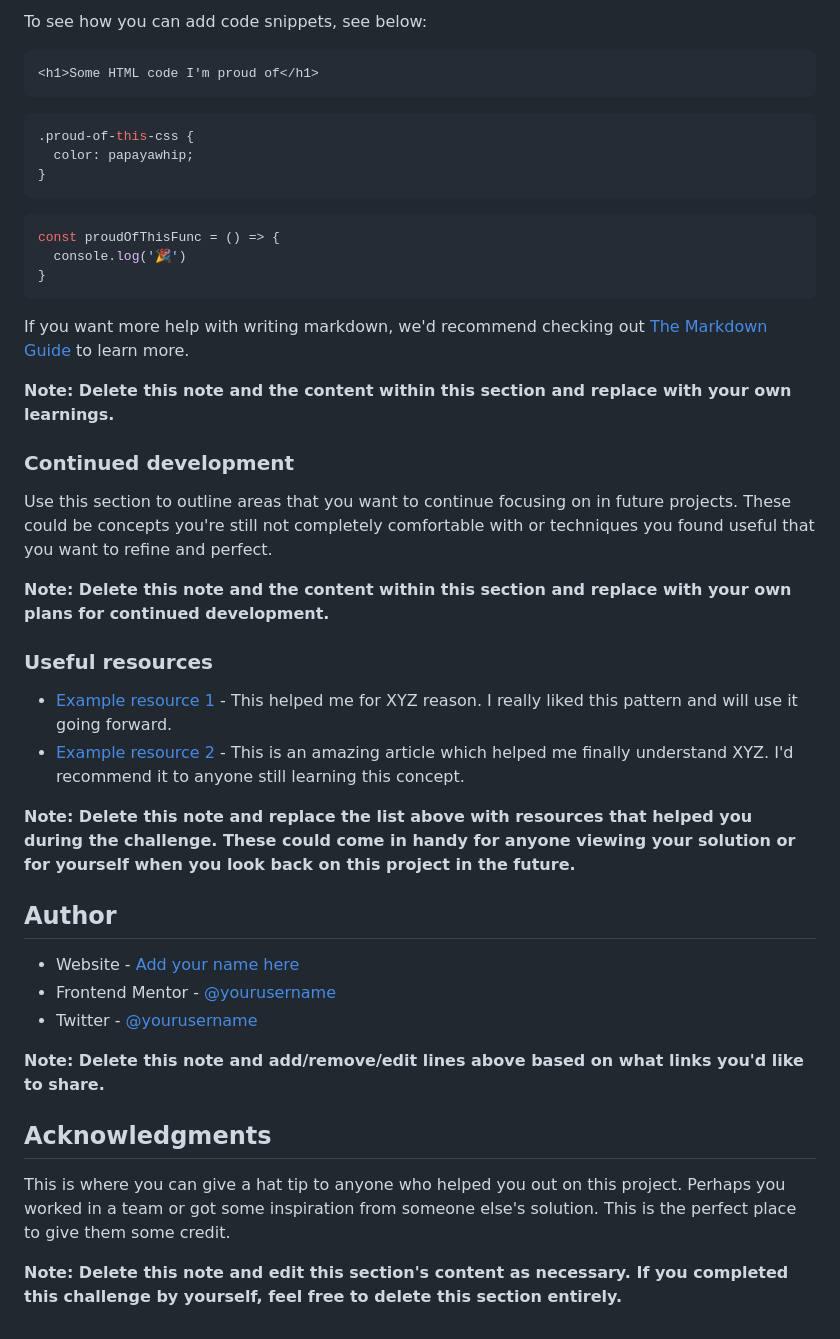
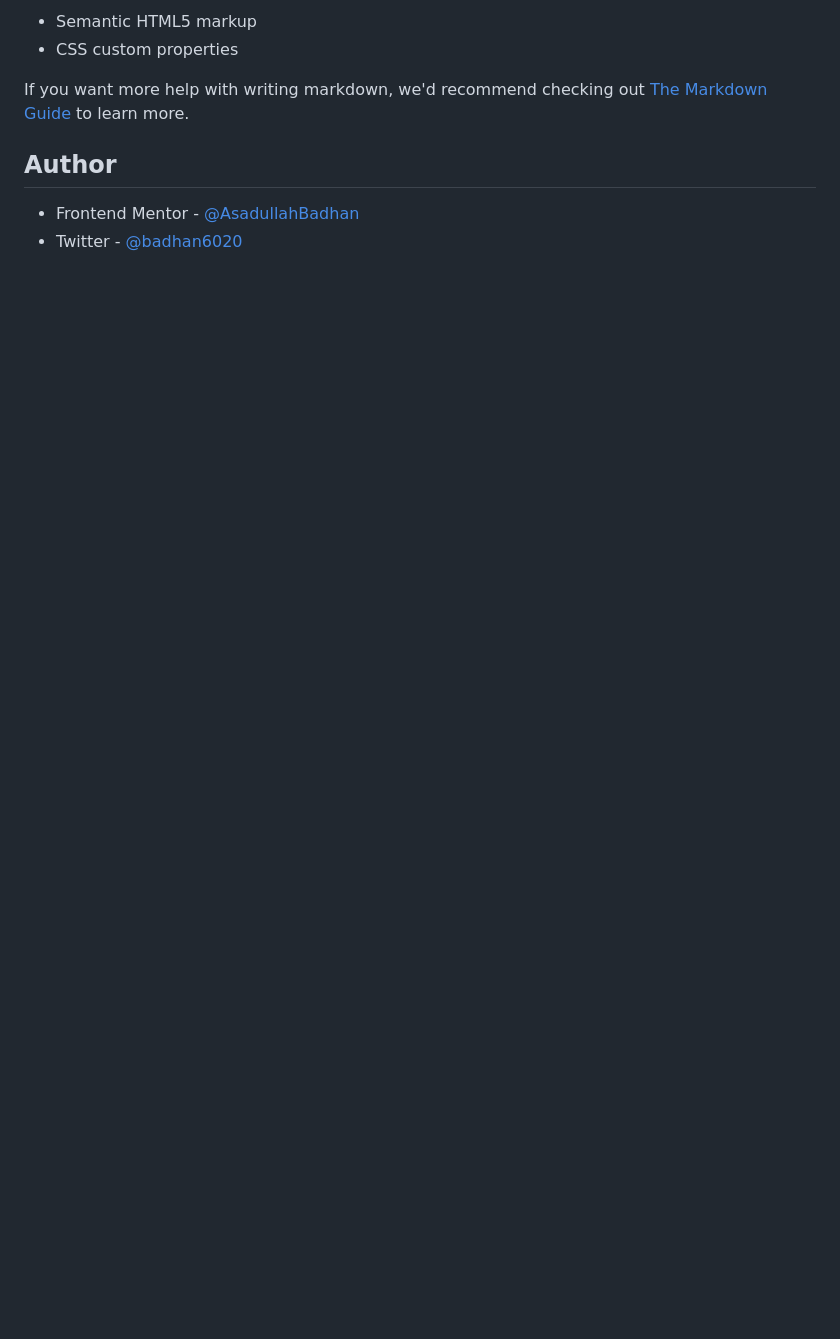
Before and after one commit to AsadullahBadhan/qr-code-component, a Markdown page: README.md, the part around the change printed below. GitHub-like rendering; blank space fills up the shorter version.

````diff
--- a/README.md
+++ b/README.md
@@ -58,46 +31,9 @@ Use this section to recap over some of your major learnings while working throug
-To see how you can add code snippets, see below:
-
-```html
-<h1>Some HTML code I'm proud of</h1>
-```
-```css
-.proud-of-this-css {
-  color: papayawhip;
-}
-```
-```js
-const proudOfThisFunc = () => {
-  console.log('🎉')
-}
-```
+-   Semantic HTML5 markup
+-   CSS custom properties
 
 If you want more help with writing markdown, we'd recommend checking out [The Markdown Guide](https://www.markdownguide.org/) to learn more.
 
-**Note: Delete this note and the content within this section and replace with your own learnings.**
-
-### Continued development
-
-Use this section to outline areas that you want to continue focusing on in future projects. These could be concepts you're still not completely comfortable with or techniques you found useful that you want to refine and perfect.
-
-**Note: Delete this note and the content within this section and replace with your own plans for continued development.**
-
-### Useful resources
-
-- [Example resource 1](https://www.example.com) - This helped me for XYZ reason. I really liked this pattern and will use it going forward.
-- [Example resource 2](https://www.example.com) - This is an amazing article which helped me finally understand XYZ. I'd recommend it to anyone still learning this concept.
-
-**Note: Delete this note and replace the list above with resources that helped you during the challenge. These could come in handy for anyone viewing your solution or for yourself when you look back on this project in the future.**
-
 ## Author
 
-- Website - [Add your name here](https://www.your-site.com)
-- Frontend Mentor - [@yourusername](https://www.frontendmentor.io/profile/yourusername)
-- Twitter - [@yourusername](https://www.twitter.com/yourusername)
-
-**Note: Delete this note and add/remove/edit lines above based on what links you'd like to share.**
-
-## Acknowledgments
-
-This is where you can give a hat tip to anyone who helped you out on this project. Perhaps you worked in a team or got some inspiration from someone else's solution. This is the perfect place to give them some credit.
-
-**Note: Delete this note and edit this section's content as necessary. If you completed this challenge by yourself, feel free to delete this section entirely.**
+-   Frontend Mentor - [@AsadullahBadhan](https://www.frontendmentor.io/profile/AsadullahBadhan)
+-   Twitter - [@badhan6020](https://x.com/badhan6020)
````
Also changed, not shown: other parts of README.md (+10 -37 lines), public/images/screenshot.png (added), 1 other file.
